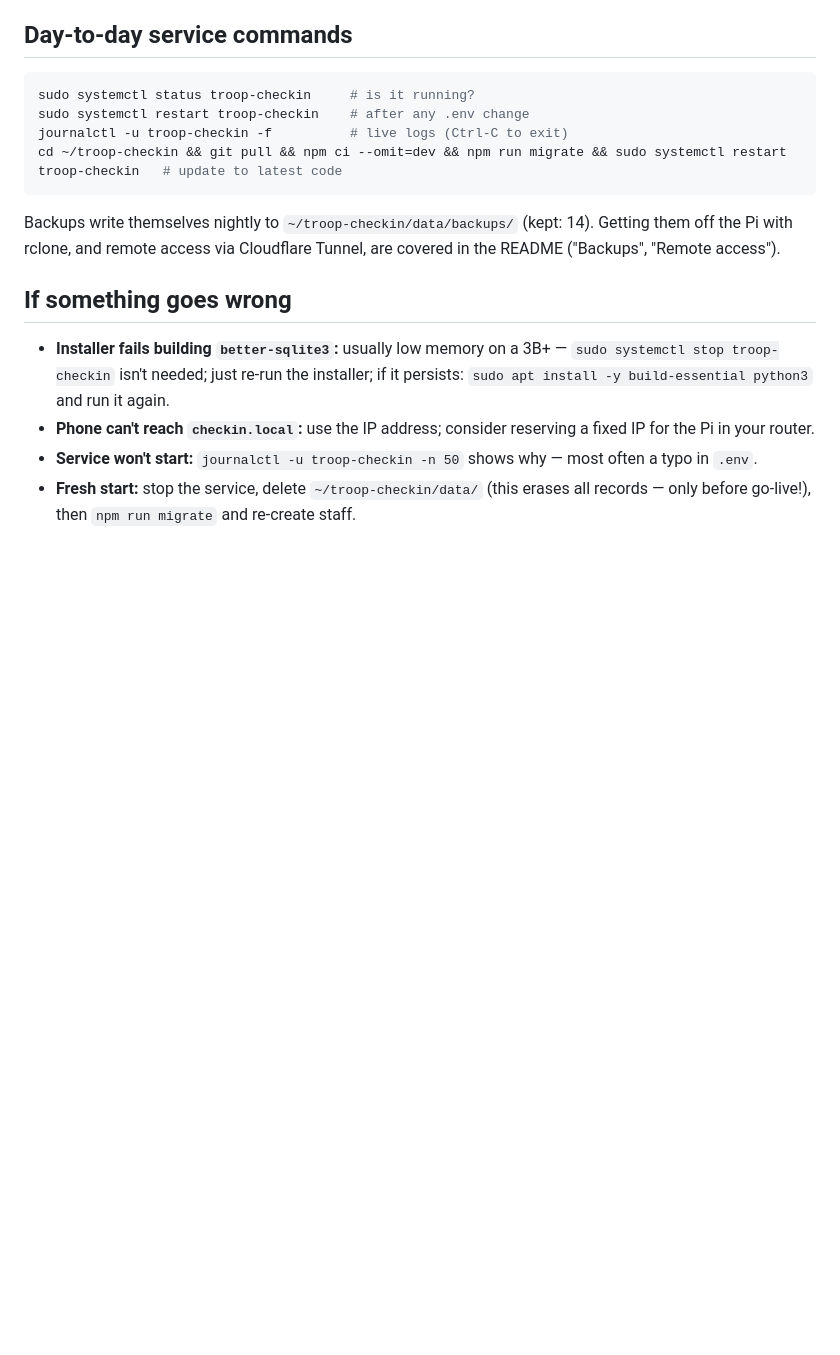
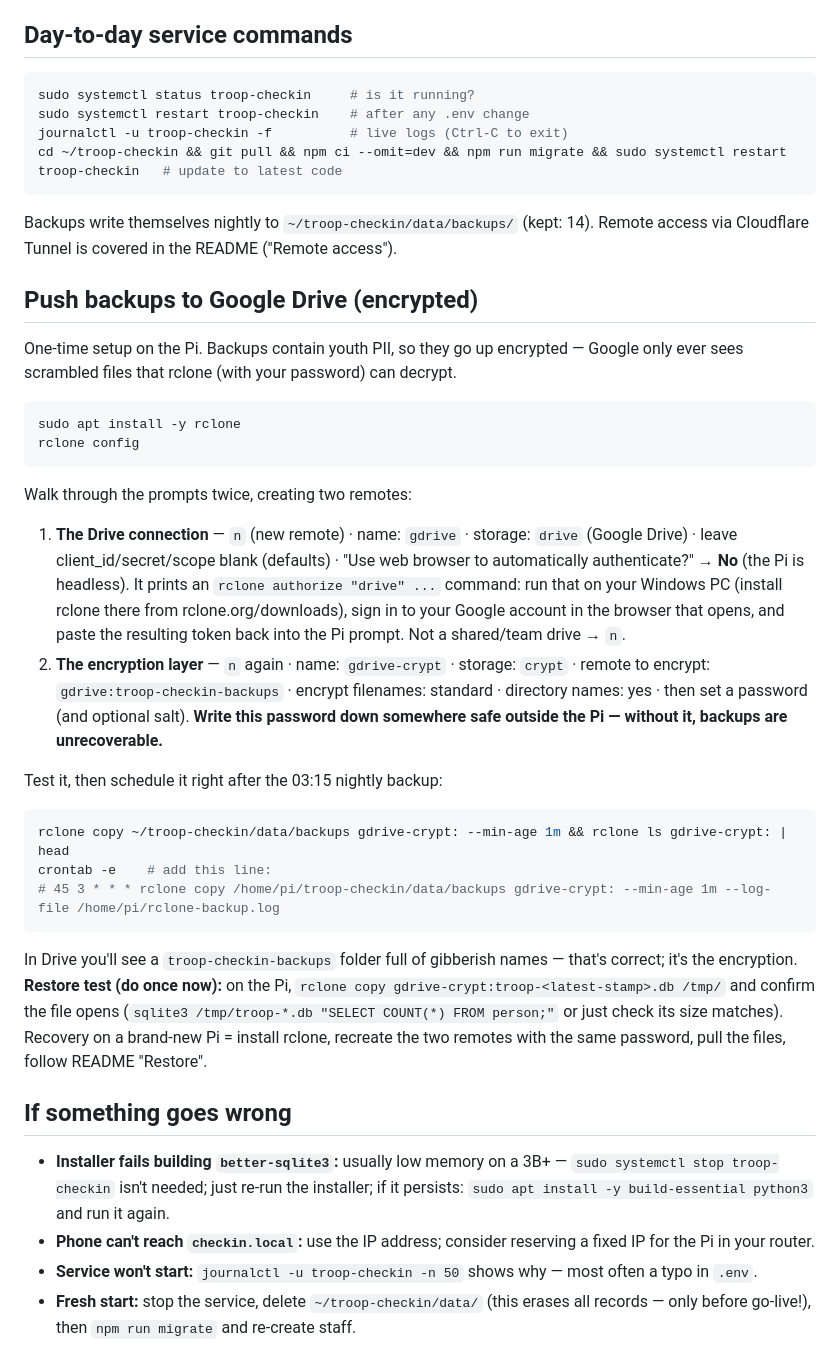
Before and after one commit to brymitch56/troop-checkin, a Markdown page: docs/08-pi-setup-guide.md, the part around the change. Rendered like a GitHub page; blank space fills up the shorter version.

Commit message:
Pi guide: encrypted Google Drive backup push (rclone crypt) with restore test

````diff
--- a/docs/08-pi-setup-guide.md
+++ b/docs/08-pi-setup-guide.md
@@ -107,7 +107,31 @@ journalctl -u troop-checkin -f          # live logs (Ctrl-C to exit)
 cd ~/troop-checkin && git pull && npm ci --omit=dev && npm run migrate && sudo systemctl restart troop-checkin   # update to latest code
 ```
 
-Backups write themselves nightly to `~/troop-checkin/data/backups/` (kept: 14). Getting them off the Pi with rclone, and remote access via Cloudflare Tunnel, are covered in the README ("Backups", "Remote access").
+Backups write themselves nightly to `~/troop-checkin/data/backups/` (kept: 14). Remote access via Cloudflare Tunnel is covered in the README ("Remote access").
+
+## Push backups to Google Drive (encrypted)
+
+One-time setup on the Pi. Backups contain youth PII, so they go up encrypted — Google only ever sees scrambled files that rclone (with your password) can decrypt.
+
+```bash
+sudo apt install -y rclone
+rclone config
+```
+
+Walk through the prompts twice, creating two remotes:
+
+1. **The Drive connection** — `n` (new remote) · name: `gdrive` · storage: `drive` (Google Drive) · leave client_id/secret/scope blank (defaults) · "Use web browser to automatically authenticate?" → **No** (the Pi is headless). It prints an `rclone authorize "drive" ...` command: run that on your Windows PC (install rclone there from rclone.org/downloads), sign in to your Google account in the browser that opens, and paste the resulting token back into the Pi prompt. Not a shared/team drive → `n`.
+2. **The encryption layer** — `n` again · name: `gdrive-crypt` · storage: `crypt` · remote to encrypt: `gdrive:troop-checkin-backups` · encrypt filenames: standard · directory names: yes · then set a password (and optional salt). **Write this password down somewhere safe outside the Pi — without it, backups are unrecoverable.**
+
+Test it, then schedule it right after the 03:15 nightly backup:
+
+```bash
+rclone copy ~/troop-checkin/data/backups gdrive-crypt: --min-age 1m && rclone ls gdrive-crypt: | head
+crontab -e    # add this line:
+# 45 3 * * * rclone copy /home/pi/troop-checkin/data/backups gdrive-crypt: --min-age 1m --log-file /home/pi/rclone-backup.log
+```
+
+In Drive you'll see a `troop-checkin-backups` folder full of gibberish names — that's correct; it's the encryption. **Restore test (do once now):** on the Pi, `rclone copy gdrive-crypt:troop-<latest-stamp>.db /tmp/` and confirm the file opens (`sqlite3 /tmp/troop-*.db "SELECT COUNT(*) FROM person;"` or just check its size matches). Recovery on a brand-new Pi = install rclone, recreate the two remotes with the same password, pull the files, follow README "Restore".
 
 ## If something goes wrong
 
````
